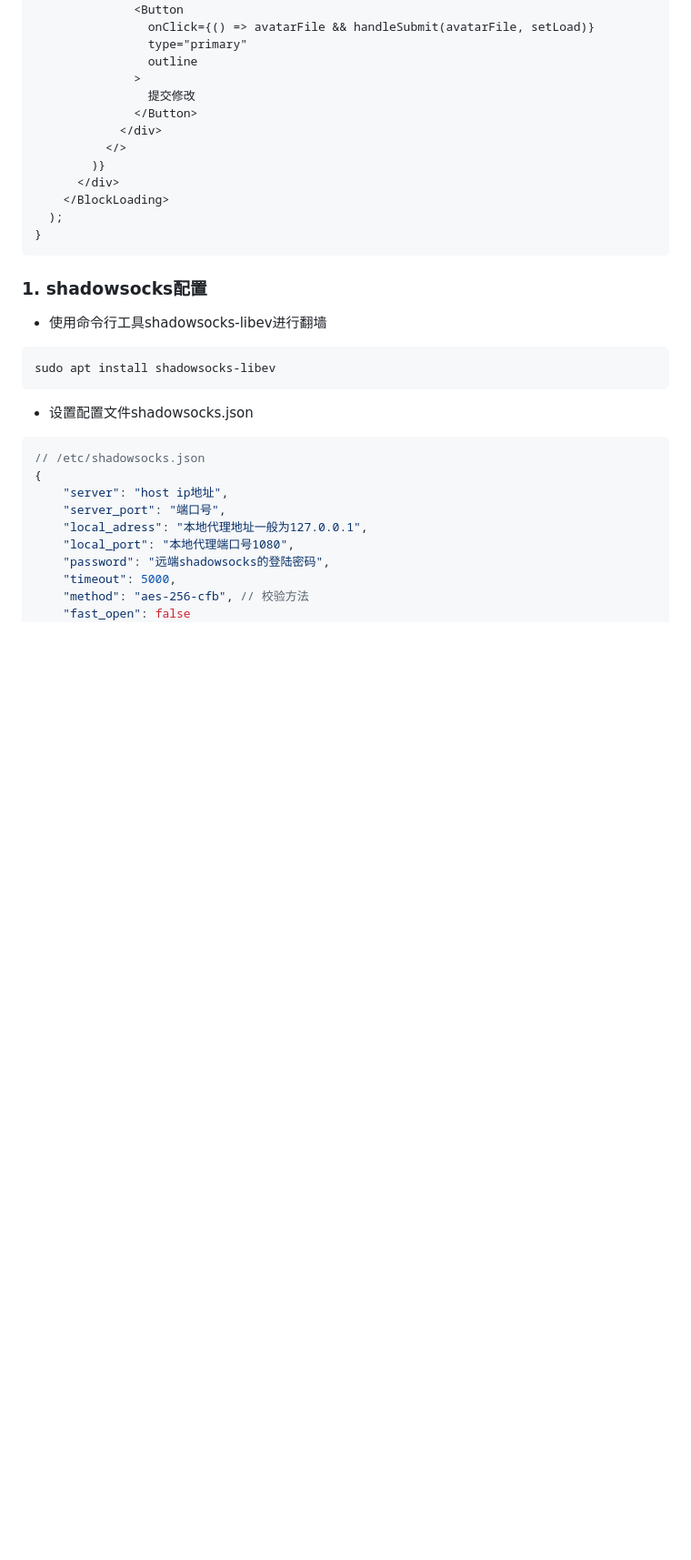
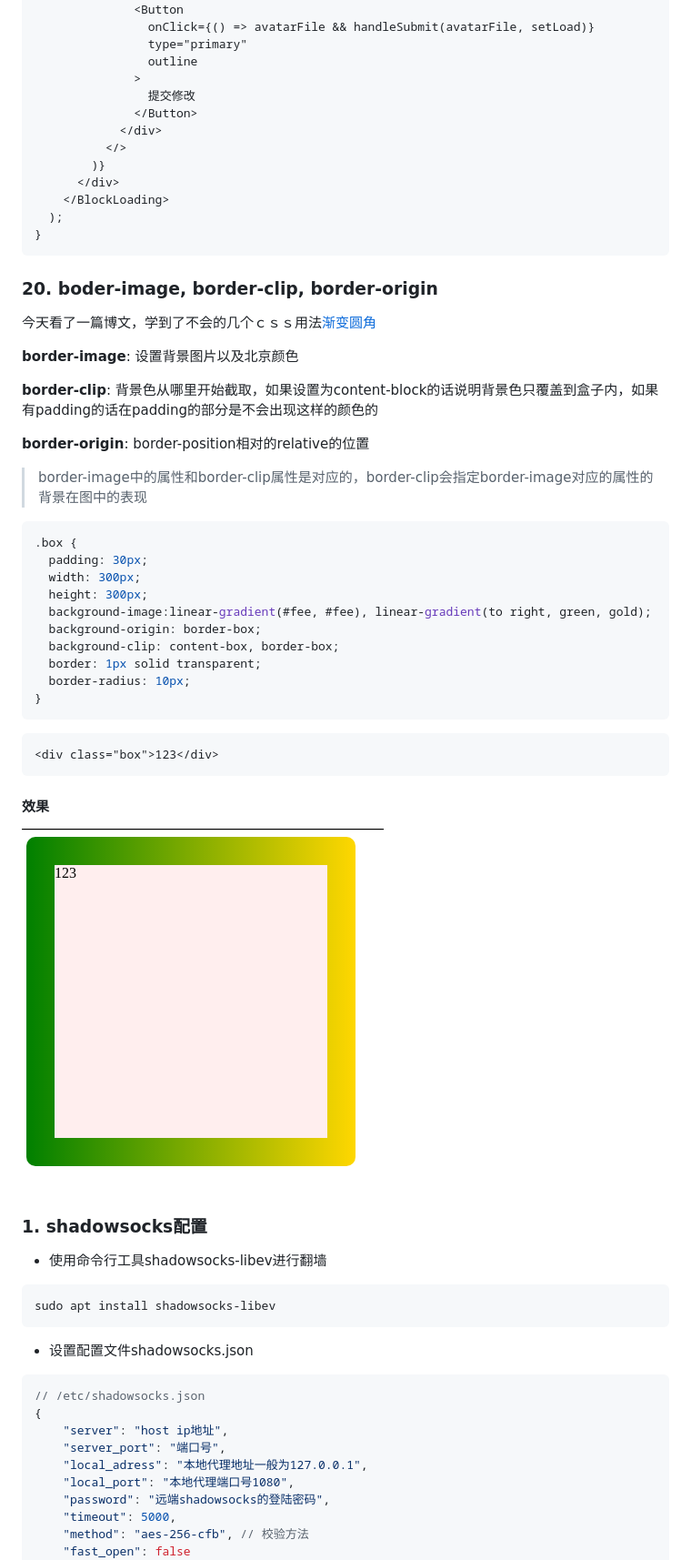
Before and after one commit to LaoChen1994/my-koa-react-blog, a Markdown page: Readme.md, the part around the change. Shown at 91% size. Drawn GitHub-style; pictures changed too: img/选区_029.png (added); blank space fills up the shorter version.

Commit message:
增加border-image border-clip border-origin

```diff
--- a/Readme.md
+++ b/Readme.md
@@ -1845,6 +1845,41 @@ export function AvatarUpload(props: IAvatarUploadProps) {
 }
 ~~~
 
+### 20. boder-image, border-clip, border-origin
+
+今天看了一篇博文，学到了不会的几个ｃｓｓ用法[渐变圆角](https://juejin.im/post/5e4a3a20e51d45270c277754)
+
+**border-image**: 设置背景图片以及北京颜色
+
+**border-clip**: 背景色从哪里开始截取，如果设置为content-block的话说明背景色只覆盖到盒子内，如果有padding的话在padding的部分是不会出现这样的颜色的
+
+**border-origin**: border-position相对的relative的位置
+
+>  border-image中的属性和border-clip属性是对应的，border-clip会指定border-image对应的属性的背景在图中的表现
+
+~~~css
+.box {
+  padding: 30px;
+  width: 300px;
+  height: 300px;
+  background-image:linear-gradient(#fee, #fee), linear-gradient(to right, green, gold);
+  background-origin: border-box;
+  background-clip: content-box, border-box;
+  border: 1px solid transparent;
+  border-radius: 10px;
+}
+~~~
+
+~~~html
+<div class="box">123</div>
+~~~
+
+#### 效果
+
+![](./img/选区_029.png)
+
+
+
 ### 1. shadowsocks配置
 
 + 使用命令行工具shadowsocks-libev进行翻墙
```
